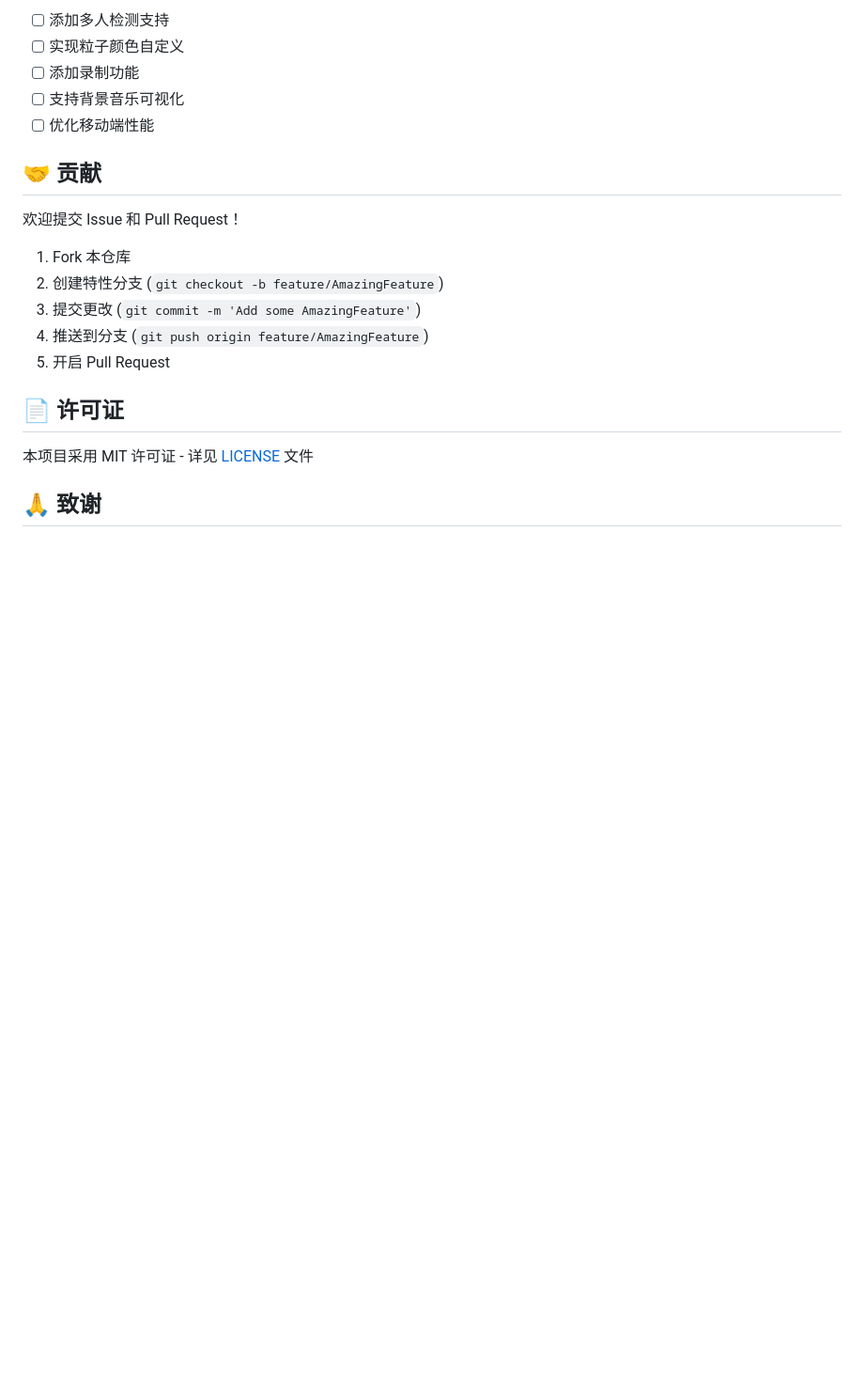
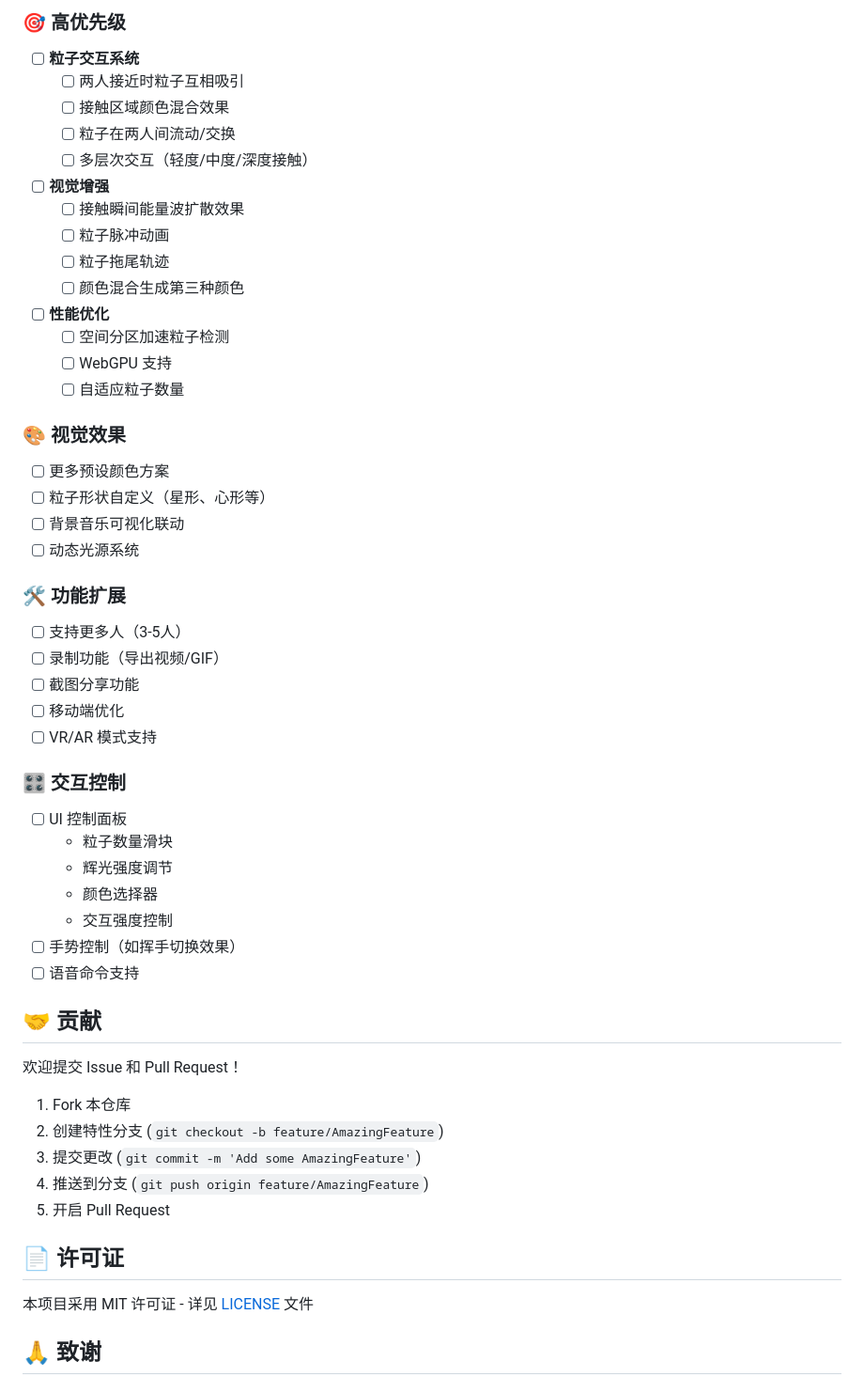
Before and after one commit to ReinerBRO/particle, a Markdown page: README.md, the part around one of its changes. Shown at 94% size. GitHub-like rendering; blank space fills up the shorter version.

```diff
--- a/README.md
+++ b/README.md
@@ -171,9 +197,47 @@ const thicknessZ = 0.8;
 
-- [ ] 添加多人检测支持
-- [ ] 实现粒子颜色自定义
-- [ ] 添加录制功能
-- [ ] 支持背景音乐可视化
-- [ ] 优化移动端性能
+### 🎯 高优先级
+
+- [ ] **粒子交互系统**
+  - [ ] 两人接近时粒子互相吸引
+  - [ ] 接触区域颜色混合效果
+  - [ ] 粒子在两人间流动/交换
+  - [ ] 多层次交互（轻度/中度/深度接触）
+
+- [ ] **视觉增强**
+  - [ ] 接触瞬间能量波扩散效果
+  - [ ] 粒子脉冲动画
+  - [ ] 粒子拖尾轨迹
+  - [ ] 颜色混合生成第三种颜色
+
+- [ ] **性能优化**
+  - [ ] 空间分区加速粒子检测
+  - [ ] WebGPU 支持
+  - [ ] 自适应粒子数量
+
+### 🎨 视觉效果
+
+- [ ] 更多预设颜色方案
+- [ ] 粒子形状自定义（星形、心形等）
+- [ ] 背景音乐可视化联动
+- [ ] 动态光源系统
+
+### 🛠️ 功能扩展
+
+- [ ] 支持更多人（3-5人）
+- [ ] 录制功能（导出视频/GIF）
+- [ ] 截图分享功能
+- [ ] 移动端优化
+- [ ] VR/AR 模式支持
+
+### 🎛️ 交互控制
+
+- [ ] UI 控制面板
+  - 粒子数量滑块
+  - 辉光强度调节
+  - 颜色选择器
+  - 交互强度控制
+- [ ] 手势控制（如挥手切换效果）
+- [ ] 语音命令支持
 
 ## 🤝 贡献
 
```
Also changed, not shown: other parts of README.md (+85 -59 lines).
